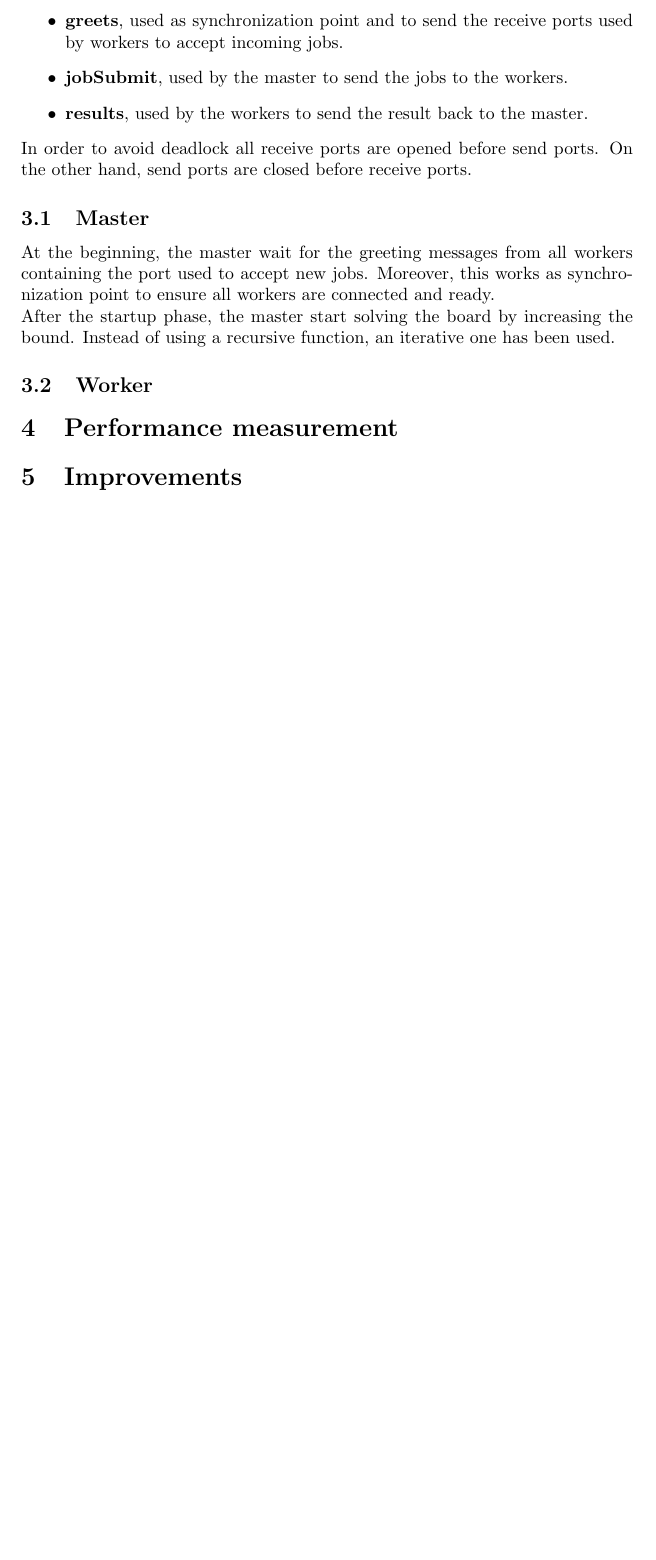
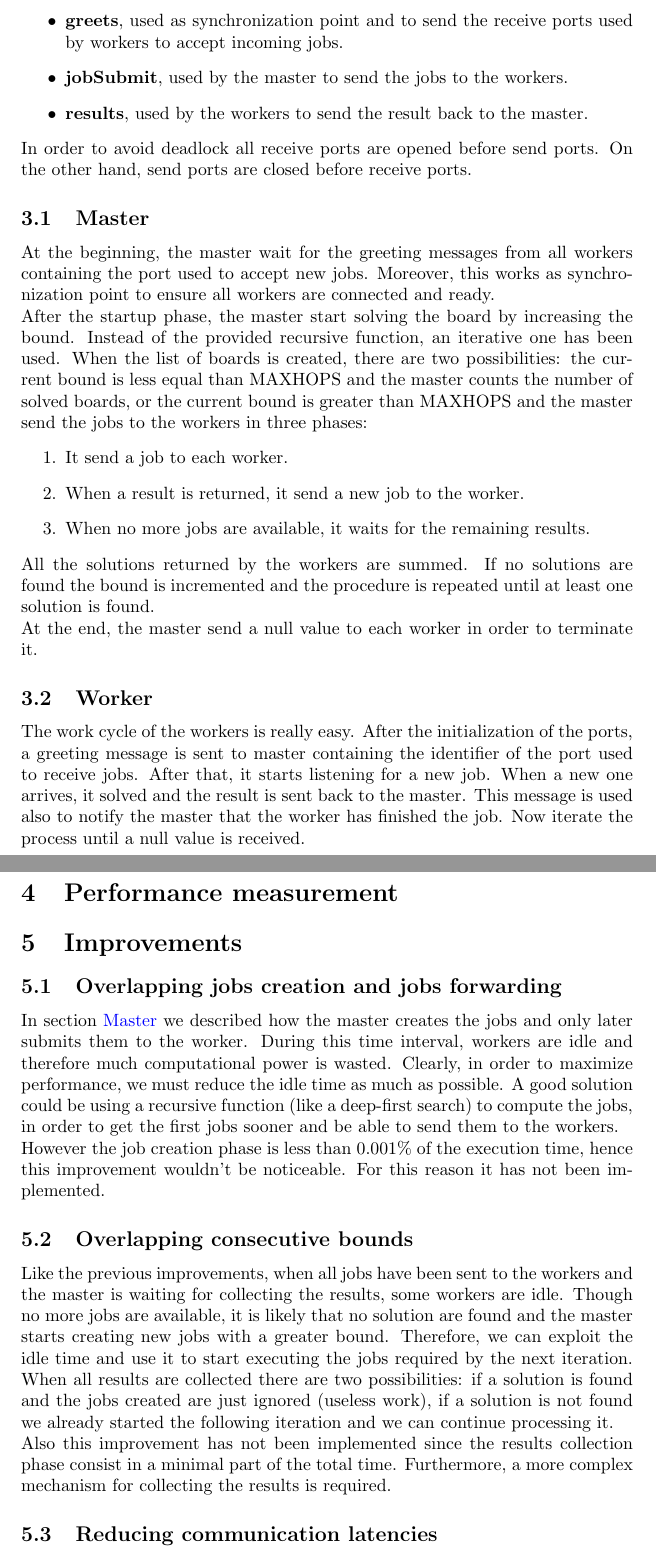
Before and after one commit to WalkerTR/ParallelProgramming, a LaTeX document (java2016-17/docs/report.tex): part of page 3 of 3 before the commit and two parts of pages 3 and 4 of 4 after it, the two joined at a grey line, cut so that both start at the same text, the shorter picture padded with empty space. Compiled offline with pdfLaTeX.

Commit message:
Updated reports

```diff
--- a/java2016-17/docs/report.tex
+++ b/java2016-17/docs/report.tex
@@ -69,15 +70,36 @@ In the program three different channels are used:
 In order to avoid deadlock all receive ports are opened before send ports. On the other hand, send ports are closed before receive ports.
 
 
-\subsection{Master}
+\subsection{Master} \label{sec:master}
 At the beginning, the master wait for the greeting messages from all workers containing the port used to accept new jobs. Moreover, this works as synchronization point to ensure all workers are connected and ready. \\
-After the startup phase, the master start solving the board by increasing the bound. Instead of using a recursive function, an iterative one has been used.
+After the startup phase, the master start solving the board by increasing the bound. Instead of the provided recursive function, an iterative one has been used. When the list of boards is created, there are two possibilities: the current bound is less equal than MAXHOPS and the master counts the number of solved boards, or the current bound is greater than MAXHOPS and the master send the jobs to the workers in three phases:
+\begin{enumerate}
+    \item It send a job to each worker.
+    \item When a result is returned, it send a new job to the worker.
+    \item When no more jobs are available, it waits for the remaining results.
+\end{enumerate}
+All the solutions returned by the workers are summed. If no solutions are found the bound is incremented and the procedure is repeated until at least one solution is found. \\
+At the end, the master send a null value to each worker in order to terminate it.
 
 
 \subsection{Worker}
+The work cycle of the workers is really easy. After the initialization of the ports, a greeting message is sent to master containing the identifier of the port used to receive jobs. After that, it starts listening for a new job. When a new one arrives, it solved and the result is sent back to the master. This message is used also to notify the master that the worker has finished the job. Now iterate the process until a null value is received.
+
 
 \section{Performance measurement}
 
 \section{Improvements}
 
+\subsection{Overlapping jobs creation and jobs forwarding}
+In section \nameref{sec:master} we described how the master creates the jobs and only later submits them to the worker. During this time interval, workers are idle and therefore much computational power is wasted. Clearly, in order to maximize performance, we must reduce the idle time as much as possible. A good solution could be using a recursive function (like a deep-first search) to compute the jobs, in order to get the first jobs sooner and be able to send them to the workers. \\
+However the job creation phase is less than 0.001\% of the execution time, hence this improvement wouldn't be noticeable. For this reason it has not been implemented.
+
+
+\subsection{Overlapping consecutive bounds}
+Like the previous improvements, when all jobs have been sent to the workers and the master is waiting for collecting the results, some workers are idle. Though no more jobs are available, it is likely that no solution are found and the master starts creating new jobs with a greater bound. Therefore, we can exploit the idle time and use it to start executing the jobs required by the next iteration. When all results are collected there are two possibilities: if a solution is found and the jobs created are just ignored (useless work), if a solution is not found we already started the following iteration and we can continue processing it. \\
+Also this improvement has not been implemented since the results collection phase consist in a minimal part of the total time. Furthermore, a more complex mechanism for collecting the results is required.
+
+
+\subsection{Reducing communication latencies}
+
 \end{document}
```
Also changed, not shown: mpi2016-17/docs/report.tex (+1 -1 lines), java2016-17/docs/report.tex (7 more changed lines).
